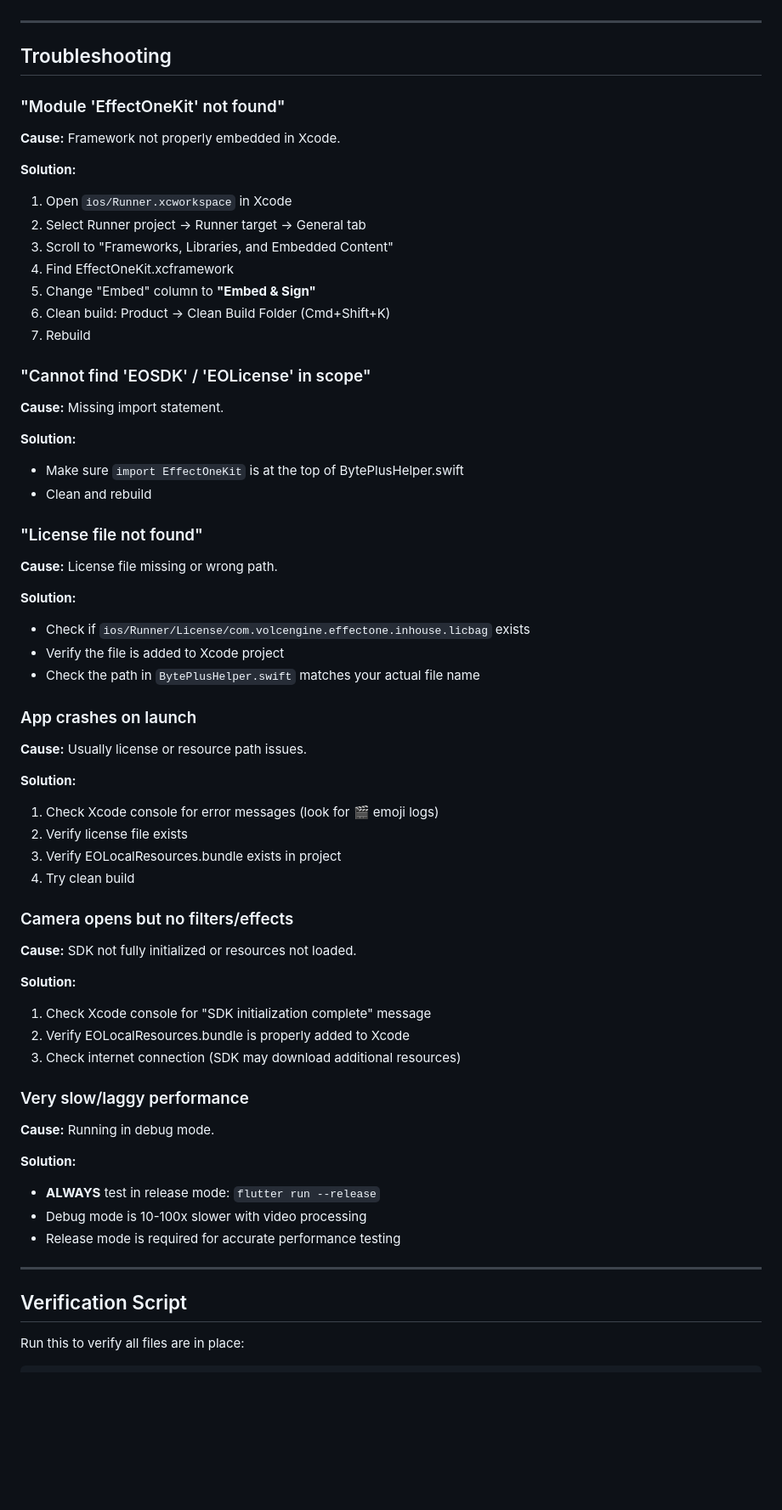
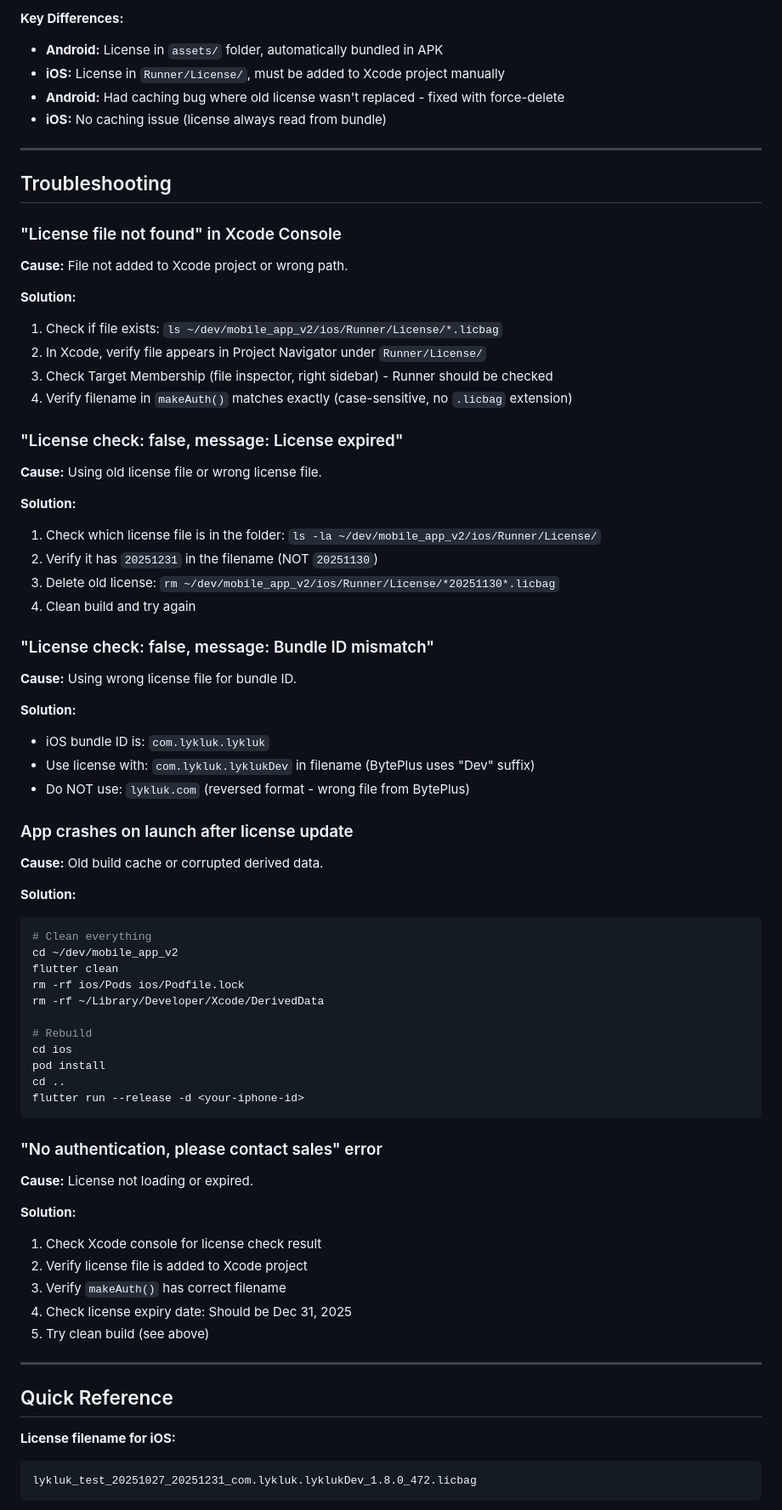
Before and after one commit to yerinsabraham/lyklukapp, a Markdown page: IOS_BYTEPLUS_INTEGRATION.md, the part around one of its changes. Shown at 85% size. GitHub-like rendering; blank space fills up the shorter version.

````diff
--- a/IOS_BYTEPLUS_INTEGRATION.md
+++ b/IOS_BYTEPLUS_INTEGRATION.md
@@ -370,69 +281,78 @@ Open the app on your iPhone and test:
+**Key Differences:**
+- **Android:** License in `assets/` folder, automatically bundled in APK
+- **iOS:** License in `Runner/License/`, must be added to Xcode project manually
+- **Android:** Had caching bug where old license wasn't replaced - fixed with force-delete
+- **iOS:** No caching issue (license always read from bundle)
 
 ---
 
 ## Troubleshooting
 
-### "Module 'EffectOneKit' not found"
+### "License file not found" in Xcode Console
 
-**Cause:** Framework not properly embedded in Xcode.
+**Cause:** File not added to Xcode project or wrong path.
 
 **Solution:**
-1. Open `ios/Runner.xcworkspace` in Xcode
-2. Select Runner project → Runner target → General tab
-3. Scroll to "Frameworks, Libraries, and Embedded Content"
-4. Find EffectOneKit.xcframework
-5. Change "Embed" column to **"Embed & Sign"**
-6. Clean build: Product → Clean Build Folder (Cmd+Shift+K)
-7. Rebuild
+1. Check if file exists: `ls ~/dev/mobile_app_v2/ios/Runner/License/*.licbag`
+2. In Xcode, verify file appears in Project Navigator under `Runner/License/`
+3. Check Target Membership (file inspector, right sidebar) - Runner should be checked
+4. Verify filename in `makeAuth()` matches exactly (case-sensitive, no `.licbag` extension)
 
-### "Cannot find 'EOSDK' / 'EOLicense' in scope"
+### "License check: false, message: License expired"
 
-**Cause:** Missing import statement.
+**Cause:** Using old license file or wrong license file.
 
 **Solution:**
-- Make sure `import EffectOneKit` is at the top of BytePlusHelper.swift
-- Clean and rebuild
+1. Check which license file is in the folder: `ls -la ~/dev/mobile_app_v2/ios/Runner/License/`
+2. Verify it has `20251231` in the filename (NOT `20251130`)
+3. Delete old license: `rm ~/dev/mobile_app_v2/ios/Runner/License/*20251130*.licbag`
+4. Clean build and try again
 
-### "License file not found"
+### "License check: false, message: Bundle ID mismatch"
 
-**Cause:** License file missing or wrong path.
+**Cause:** Using wrong license file for bundle ID.
 
 **Solution:**
-- Check if `ios/Runner/License/com.volcengine.effectone.inhouse.licbag` exists
-- Verify the file is added to Xcode project
-- Check the path in `BytePlusHelper.swift` matches your actual file name
+- iOS bundle ID is: `com.lykluk.lykluk`
+- Use license with: `com.lykluk.lyklukDev` in filename (BytePlus uses "Dev" suffix)
+- Do NOT use: `lykluk.com` (reversed format - wrong file from BytePlus)
 
-### App crashes on launch
+### App crashes on launch after license update
 
-**Cause:** Usually license or resource path issues.
+**Cause:** Old build cache or corrupted derived data.
 
 **Solution:**
-1. Check Xcode console for error messages (look for 🎬 emoji logs)
-2. Verify license file exists
-3. Verify EOLocalResources.bundle exists in project
-4. Try clean build
+```bash
+# Clean everything
+cd ~/dev/mobile_app_v2
+flutter clean
+rm -rf ios/Pods ios/Podfile.lock
+rm -rf ~/Library/Developer/Xcode/DerivedData
 
-### Camera opens but no filters/effects
+# Rebuild
+cd ios
+pod install
+cd ..
+flutter run --release -d <your-iphone-id>
+```
 
-**Cause:** SDK not fully initialized or resources not loaded.
+### "No authentication, please contact sales" error
+
+**Cause:** License not loading or expired.
 
 **Solution:**
-1. Check Xcode console for "SDK initialization complete" message
-2. Verify EOLocalResources.bundle is properly added to Xcode
-3. Check internet connection (SDK may download additional resources)
-
-### Very slow/laggy performance
-
-**Cause:** Running in debug mode.
-
-**Solution:**
-- **ALWAYS** test in release mode: `flutter run --release`
-- Debug mode is 10-100x slower with video processing
-- Release mode is required for accurate performance testing
+1. Check Xcode console for license check result
+2. Verify license file is added to Xcode project
+3. Verify `makeAuth()` has correct filename
+4. Check license expiry date: Should be Dec 31, 2025
+5. Try clean build (see above)
 
 ---
 
-## Verification Script
+## Quick Reference
 
-Run this to verify all files are in place:
+**License filename for iOS:**
+```
+lykluk_test_20251027_20251231_com.lykluk.lyklukDev_1.8.0_472.licbag
+```
 
````
Also changed, not shown: other parts of IOS_BYTEPLUS_INTEGRATION.md (+273 -382 lines).
